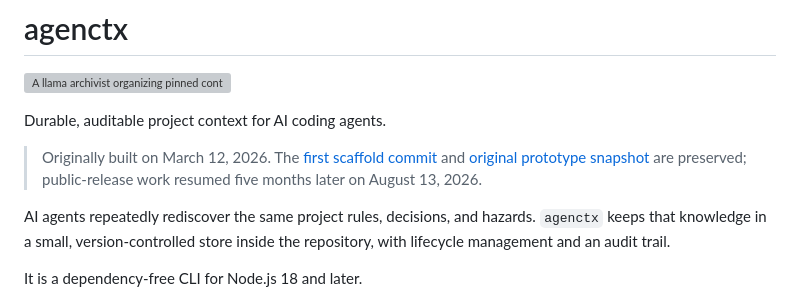
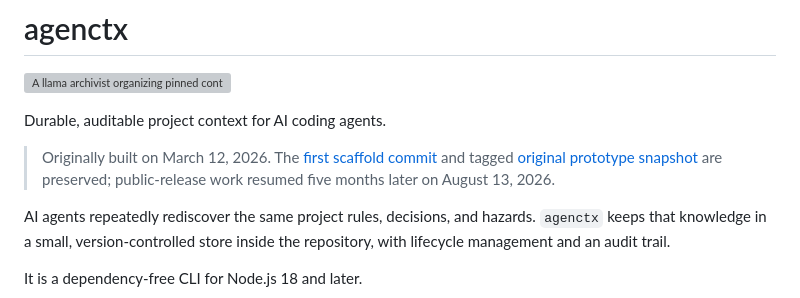
Before and after one commit to YMuskrat/agentctx, a Markdown page: README.md, the part around the change. GitHub-like rendering; grey boxes are pictures that could not be loaded.

Commit message:
Link preserved prototype snapshot

```diff
--- a/README.md
+++ b/README.md
@@ -4,7 +4,7 @@
 
 Durable, auditable project context for AI coding agents.
 
-> Originally built on March 12, 2026. The [first scaffold commit](https://github.com/YMuskrat/agentctx/commit/1668fe6b0eb4d2c9a8de785e954e17ef4faa1b7c) and [original prototype snapshot](https://github.com/YMuskrat/agentctx/commit/31ec2a59636ac65abb022169aeb76daf2b6cad3b) are preserved; public-release work resumed five months later on August 13, 2026.
+> Originally built on March 12, 2026. The [first scaffold commit](https://github.com/YMuskrat/agentctx/commit/1668fe6b0eb4d2c9a8de785e954e17ef4faa1b7c) and tagged [original prototype snapshot](https://github.com/YMuskrat/agentctx/tree/prototype-2026-03-12) are preserved; public-release work resumed five months later on August 13, 2026.
 
 AI agents repeatedly rediscover the same project rules, decisions, and hazards. `agenctx` keeps that knowledge in a small, version-controlled store inside the repository, with lifecycle management and an audit trail.
 
```
